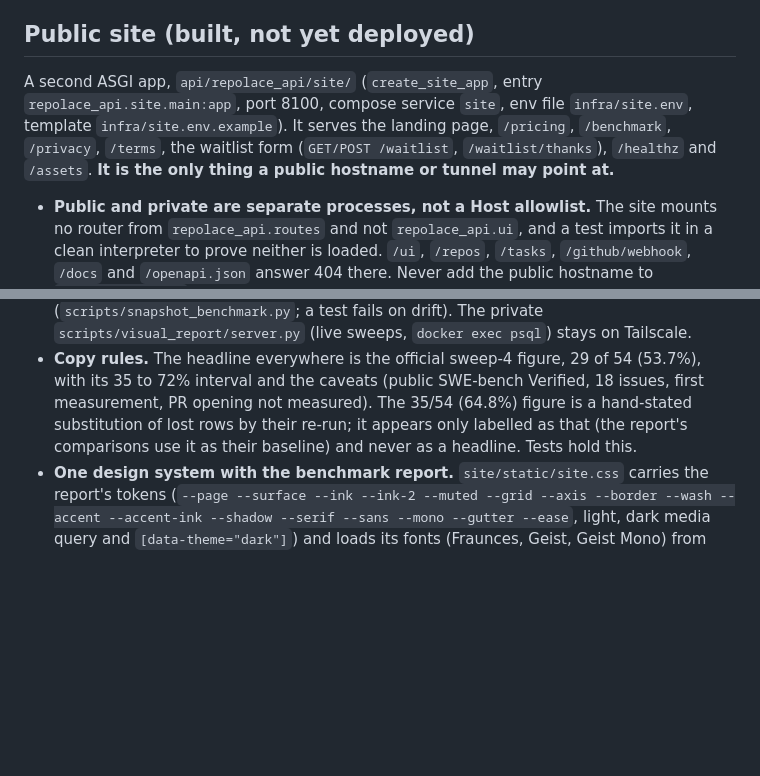
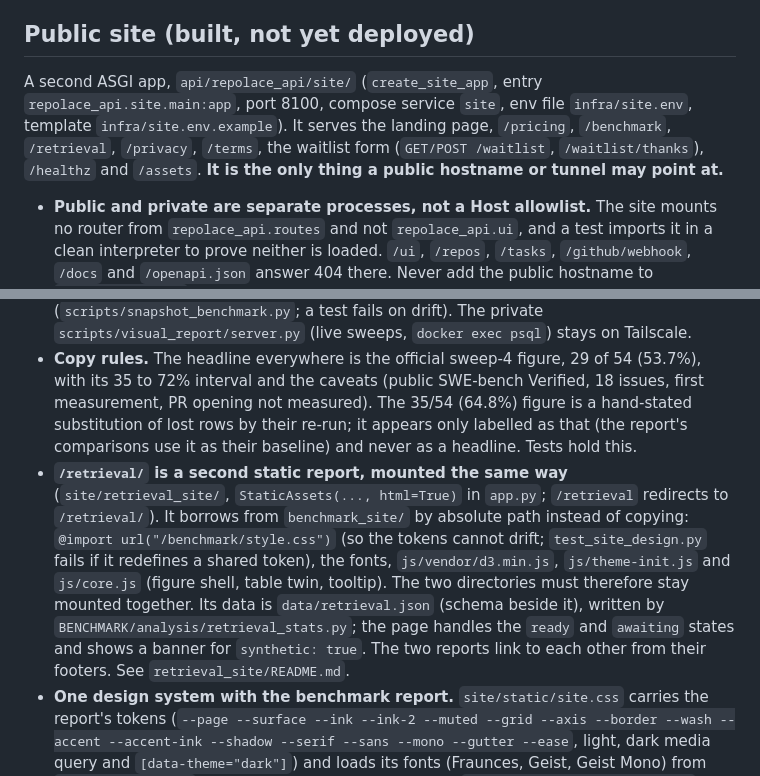
Before and after one commit to repolace/repolace, a Markdown page: .claude/rules/api-and-ui.md, 2 parts joined by grey strips. GitHub-like rendering; blank space fills up the shorter version.

Commit message:
Docs: describe the two report sites as they are, add the /retrieval/ mount
Co-Authored-By: Claude Sonnet 5.5 <noreply@anthropic.com>
Claude-Session: https://claude.ai/code/session_01NN2XvQMZGo7dN42y9LSnmU

```diff
--- a/.claude/rules/api-and-ui.md
+++ b/.claude/rules/api-and-ui.md
@@ -34,11 +34,12 @@ Decisions: stage status is `running|ok|failed` and the UI derives skipped/pendin
 
 ## Public site (built, not yet deployed)
 
-A second ASGI app, `api/repolace_api/site/` (`create_site_app`, entry `repolace_api.site.main:app`, port 8100, compose service `site`, env file `infra/site.env`, template `infra/site.env.example`). It serves the landing page, `/pricing`, `/benchmark`, `/privacy`, `/terms`, the waitlist form (`GET/POST /waitlist`, `/waitlist/thanks`), `/healthz` and `/assets`. **It is the only thing a public hostname or tunnel may point at.**
+A second ASGI app, `api/repolace_api/site/` (`create_site_app`, entry `repolace_api.site.main:app`, port 8100, compose service `site`, env file `infra/site.env`, template `infra/site.env.example`). It serves the landing page, `/pricing`, `/benchmark`, `/retrieval`, `/privacy`, `/terms`, the waitlist form (`GET/POST /waitlist`, `/waitlist/thanks`), `/healthz` and `/assets`. **It is the only thing a public hostname or tunnel may point at.**
 
 - **Public and private are separate processes, not a Host allowlist.** The site mounts no router from `repolace_api.routes` and not `repolace_api.ui`, and a test imports it in a clean interpreter to prove neither is loaded. `/ui`, `/repos`, `/tasks`, `/github/webhook`, `/docs` and `/openapi.json` answer 404 there. Never add the public hostname to `UI_ALLOWED_HOSTS`: the API and task UI have no authentication (see "Exposure" above) and `POST /repos/{id}/tasks` spends provider money and runs code on the host. The webhook GitHub calls still needs its own public route; that is a separate decision, not part of this app.
 - **`/benchmark/` is a static site, a copy of `BENCHMARK/site/` from the `feat/benchmark-site` branch** (`site/benchmark_site/`, see its README for every change and the vendored D3 7.8.5 hash). It replaced the Cloudflare Worker `repolace-benchmark`, which had owned the whole hostname as a custom domain (that is why `cloudflared tunnel route dns` failed with code 1000: retire the Worker's custom domain, then add the CNAME). It had to change to run under the site CSP: the inline theme script is `js/theme-init.js`, D3 is vendored, `el()` sets `style` through `style.cssText`. The landing and pricing numbers come from `site/data/results.json`, a copy of `BENCHMARK/analysis/results.json` (`scripts/snapshot_benchmark.py`; a test fails on drift). The private `scripts/visual_report/server.py` (live sweeps, `docker exec psql`) stays on Tailscale.
 - **Copy rules.** The headline everywhere is the official sweep-4 figure, 29 of 54 (53.7%), with its 35 to 72% interval and the caveats (public SWE-bench Verified, 18 issues, first measurement, PR opening not measured). The 35/54 (64.8%) figure is a hand-stated substitution of lost rows by their re-run; it appears only labelled as that (the report's comparisons use it as their baseline) and never as a headline. Tests hold this.
+- **`/retrieval/` is a second static report, mounted the same way** (`site/retrieval_site/`, `StaticAssets(..., html=True)` in `app.py`; `/retrieval` redirects to `/retrieval/`). It borrows from `benchmark_site/` by absolute path instead of copying: `@import url("/benchmark/style.css")` (so the tokens cannot drift; `test_site_design.py` fails if it redefines a shared token), the fonts, `js/vendor/d3.min.js`, `js/theme-init.js` and `js/core.js` (figure shell, table twin, tooltip). The two directories must therefore stay mounted together. Its data is `data/retrieval.json` (schema beside it), written by `BENCHMARK/analysis/retrieval_stats.py`; the page handles the `ready` and `awaiting` states and shows a banner for `synthetic: true`. The two reports link to each other from their footers. See `retrieval_site/README.md`.
 - **One design system with the benchmark report.** `site/static/site.css` carries the report's tokens (`--page --surface --ink --ink-2 --muted --grid --axis --border --wash --accent --accent-ink --shadow --serif --sans --mono --gutter --ease`, light, dark media query and `[data-theme="dark"]`) and loads its fonts (Fraunces, Geist, Geist Mono) from `/benchmark/fonts/`, so there is one copy of each font. `api/tests/test_site_design.py` fails if a shared token differs between `site.css` and `benchmark_site/style.css` (the report's `--s-*`, `--stage*`, `--on-fill`, `--nav-h` are deliberately not shared). Both use the localStorage key `theme` and a byte-identical `theme-init.js`, so a visitor's light or dark choice carries between `/` and `/benchmark/`; the report's top bar, menu and footer link back to `/`, `/pricing`, `/waitlist`. Body text uses `--ink` or `--ink-2`; `--muted` (about 3.4:1 on the page) is for placeholders only. The hero stagger is CSS classes (`.rise-1` to `.rise-4`), never an inline `style`, because the CSP forbids it. Contrast was measured from the rendered page in both themes (64 text elements, none below AA).
 - **The logo is the wordmark** (live Fraunces text, weight 560, opsz 72, in both top bars) with a favicon of a serif `r` on the accent tile; there is no icon mark, on purpose (`docs/brand/README.md` says why and how to regenerate the outlined files). The favicon, apple-touch icon and `/favicon.ico` are served by the site and versioned with the CSS (`?v=`).
 - **Pricing is a preview** (`site/content.py::PLANS`): no checkout, no payment code, no payment provider chosen. The numbers are hypotheses to be validated against a real PR-opening run, confirmed Vertex console rates and a pass rate on non-benchmark repos.
```
Also changed, not shown: .claude/rules/benchmark.md (+1 -1 lines).
